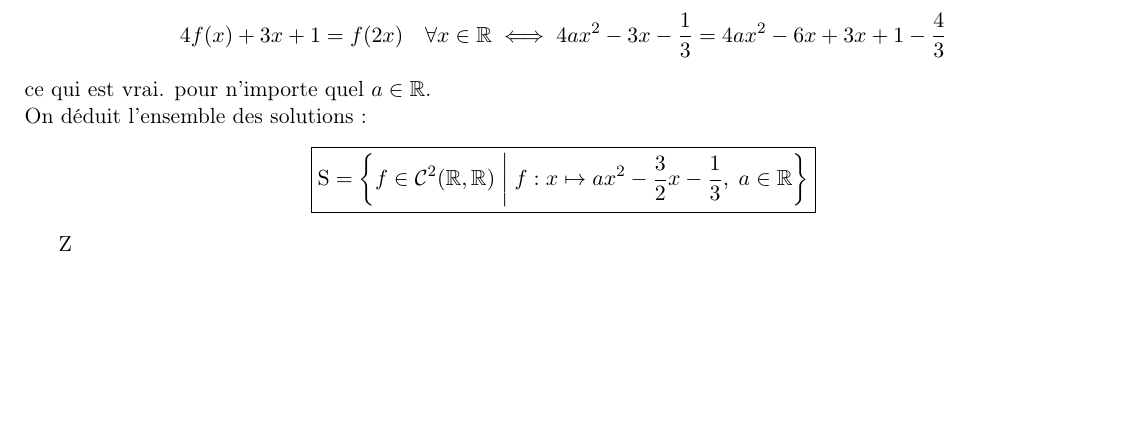
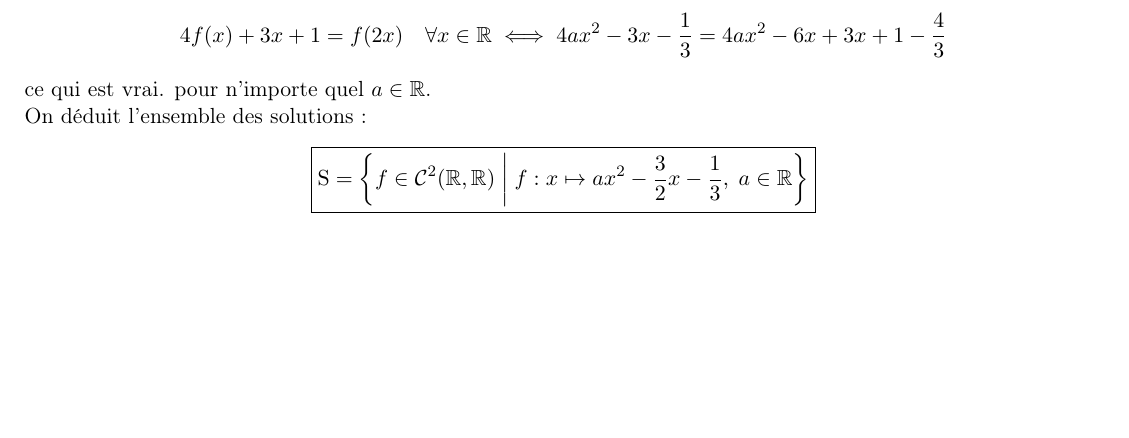
Before and after one commit to rahalimohamed-cs/oraux-ipest, a LaTeX document (oraux-math-mines-cor.tex): part of page 6 of 6, cut so that both start at the same text. Compiled offline with pdfLaTeX.

Commit message:
enlevé un lettre Z parasite dans le corrigé RMS 136.1 910

```diff
--- a/oraux-math-mines-cor.tex
+++ b/oraux-math-mines-cor.tex
@@ -386,5 +386,5 @@ $$ 4f(x) + 3x + 1 = f(2x) \quad \forall x \in \mathbb{R} \iff 4ax^2 - 3x - \frac
 \noindent On déduit l'ensemble des solutions :
 $$ \boxed{S = \left\{ f \in \mathcal{C}^2(\mathbb{R}, \mathbb{R}) \;\middle|\; f : x \mapsto ax^2 - \frac{3}{2}x - \frac{1}{3}, \; a \in \mathbb{R} \right\}} $$
 
-Z
+
 \end{document}
```
Also changed, not shown: oraux-math-mines-cor.pdf.
